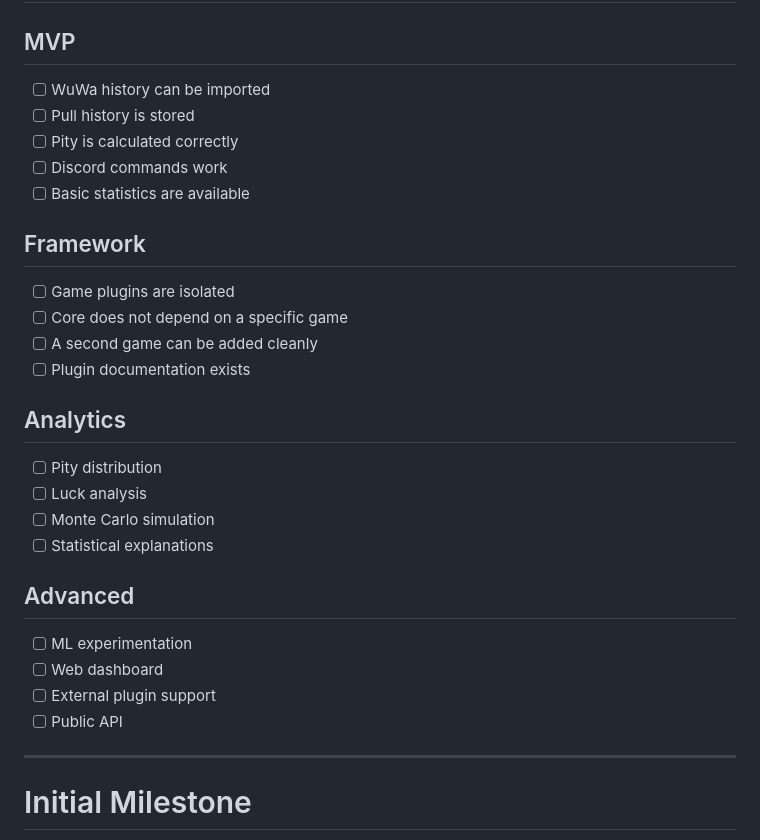
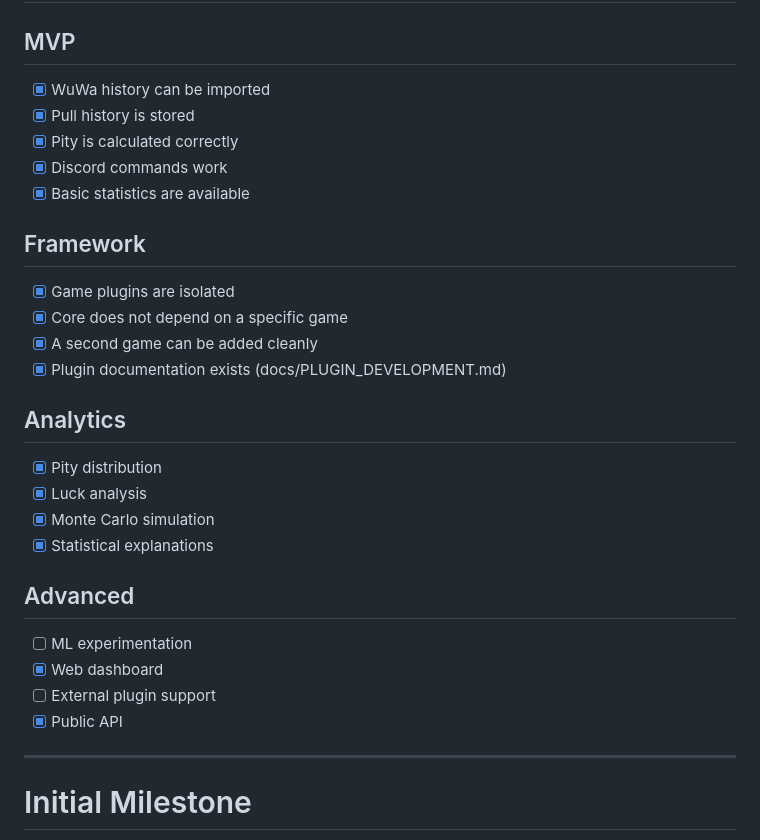
Before and after one commit to PikriNtr/GachaTracker, a Markdown page: docs/GachaTracker.md, the part around one of its changes. Rendered like a GitHub page.

```diff
--- a/docs/GachaTracker.md
+++ b/docs/GachaTracker.md
@@ -1475,32 +1475,32 @@ Large Monte Carlo simulations can be moved to background workers.
 
 ## MVP
 
-- [ ] WuWa history can be imported
-- [ ] Pull history is stored
-- [ ] Pity is calculated correctly
-- [ ] Discord commands work
-- [ ] Basic statistics are available
+- [x] WuWa history can be imported
+- [x] Pull history is stored
+- [x] Pity is calculated correctly
+- [x] Discord commands work
+- [x] Basic statistics are available
 
 ## Framework
 
-- [ ] Game plugins are isolated
-- [ ] Core does not depend on a specific game
-- [ ] A second game can be added cleanly
-- [ ] Plugin documentation exists
+- [x] Game plugins are isolated
+- [x] Core does not depend on a specific game
+- [x] A second game can be added cleanly
+- [x] Plugin documentation exists (docs/PLUGIN_DEVELOPMENT.md)
 
 ## Analytics
 
-- [ ] Pity distribution
-- [ ] Luck analysis
-- [ ] Monte Carlo simulation
-- [ ] Statistical explanations
+- [x] Pity distribution
+- [x] Luck analysis
+- [x] Monte Carlo simulation
+- [x] Statistical explanations
 
 ## Advanced
 
 - [ ] ML experimentation
-- [ ] Web dashboard
+- [x] Web dashboard
 - [ ] External plugin support
-- [ ] Public API
+- [x] Public API
 
 ---
 
```
Also changed, not shown: other parts of docs/GachaTracker.md (+37 -39 lines).
